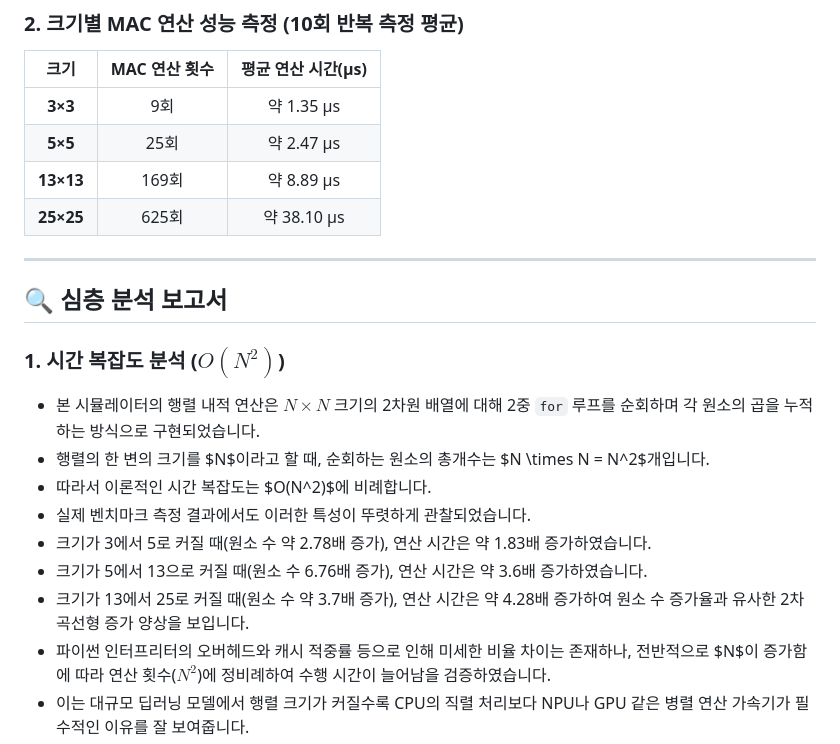
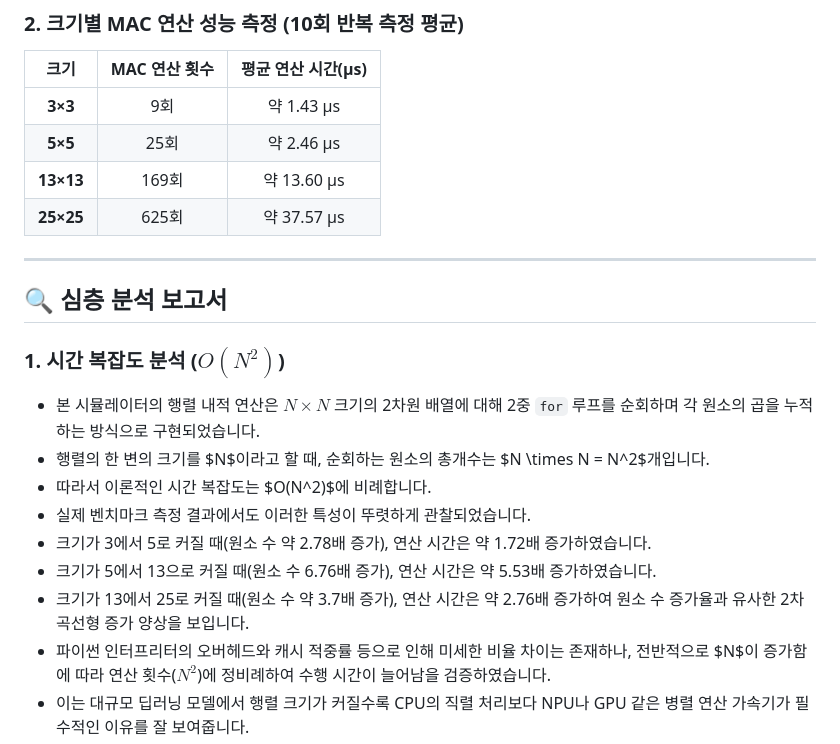
Before and after one commit to leesw0224/mission3-npu, a Markdown page: README.md, the part around one of its changes. Drawn GitHub-style.

```diff
--- a/README.md
+++ b/README.md
@@ -43,10 +53,10 @@ python main.py
 ### 2. 크기별 MAC 연산 성능 측정 (10회 반복 측정 평균)
 | 크기 | MAC 연산 횟수 | 평균 연산 시간(µs) |
 | :---: | :---: | :---: |
-| **3×3** | 9회 | 약 1.35 µs |
-| **5×5** | 25회 | 약 2.47 µs |
-| **13×13** | 169회 | 약 8.89 µs |
-| **25×25** | 625회 | 약 38.10 µs |
+| **3×3** | 9회 | 약 1.43 µs |
+| **5×5** | 25회 | 약 2.46 µs |
+| **13×13** | 169회 | 약 13.60 µs |
+| **25×25** | 625회 | 약 37.57 µs |
 
 ---
 
@@ -57,9 +67,9 @@ python main.py
 - 행렬의 한 변의 크기를 $N$이라고 할 때, 순회하는 원소의 총개수는 $N \times N = N^2$개입니다.
 - 따라서 이론적인 시간 복잡도는 $O(N^2)$에 비례합니다.
 - 실제 벤치마크 측정 결과에서도 이러한 특성이 뚜렷하게 관찰되었습니다.
-- 크기가 3에서 5로 커질 때(원소 수 약 2.78배 증가), 연산 시간은 약 1.83배 증가하였습니다.
-- 크기가 5에서 13으로 커질 때(원소 수 6.76배 증가), 연산 시간은 약 3.6배 증가하였습니다.
-- 크기가 13에서 25로 커질 때(원소 수 약 3.7배 증가), 연산 시간은 약 4.28배 증가하여 원소 수 증가율과 유사한 2차 곡선형 증가 양상을 보입니다.
+- 크기가 3에서 5로 커질 때(원소 수 약 2.78배 증가), 연산 시간은 약 1.72배 증가하였습니다.
+- 크기가 5에서 13으로 커질 때(원소 수 6.76배 증가), 연산 시간은 약 5.53배 증가하였습니다.
+- 크기가 13에서 25로 커질 때(원소 수 약 3.7배 증가), 연산 시간은 약 2.76배 증가하여 원소 수 증가율과 유사한 2차 곡선형 증가 양상을 보입니다.
 - 파이썬 인터프리터의 오버헤드와 캐시 적중률 등으로 인해 미세한 비율 차이는 존재하나, 전반적으로 $N$이 증가함에 따라 연산 횟수($N^2$)에 정비례하여 수행 시간이 늘어남을 검증하였습니다.
 - 이는 대규모 딥러닝 모델에서 행렬 크기가 커질수록 CPU의 직렬 처리보다 NPU나 GPU 같은 병렬 연산 가속기가 필수적인 이유를 잘 보여줍니다.
 
```
Also changed, not shown: other parts of README.md (+10 -0 lines), images/result_mode2.png (added), images/result_mode2b.png (added).
